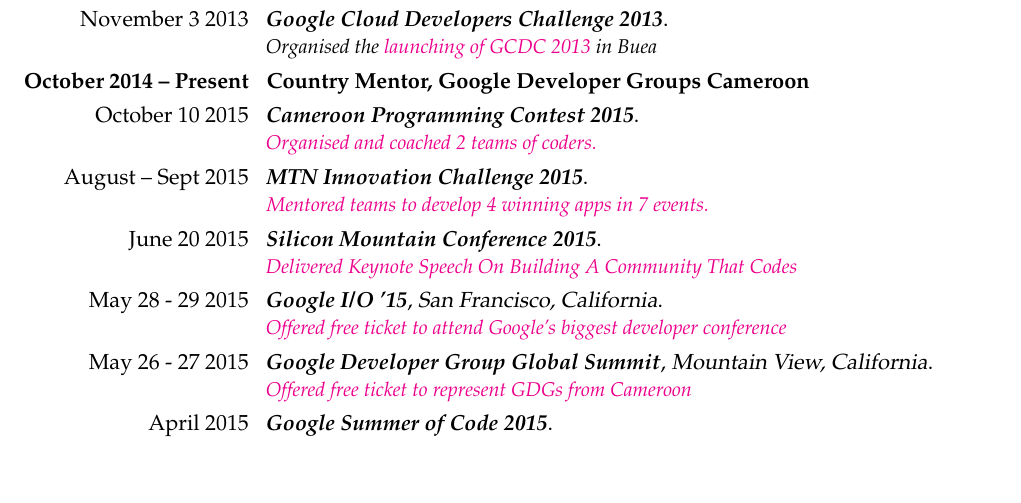
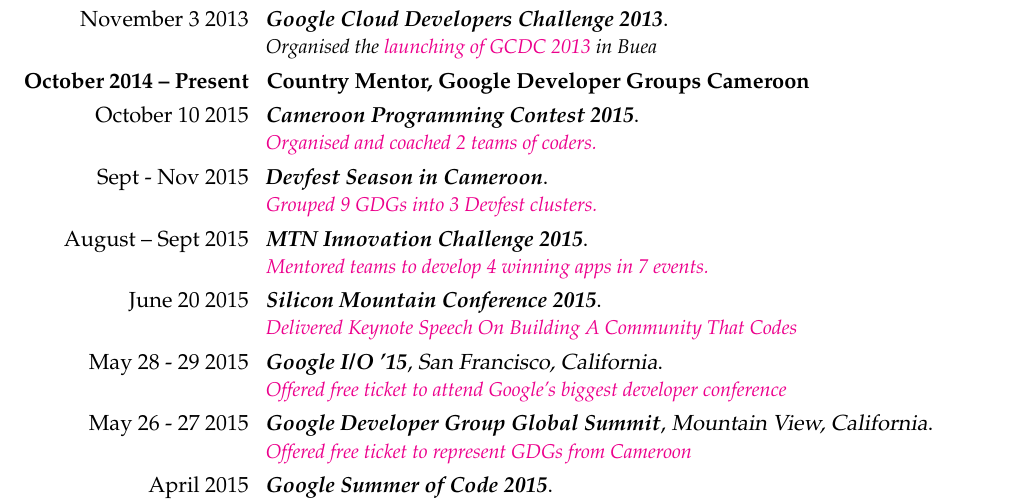
Before and after one commit to ebenezergraham/Resume, a LaTeX CV (Resume.tex): part of page 2 of 2, cut so that both start at the same text, the shorter picture padded with empty space. The pictures show the PDF file Resume.pdf that the author committed with the source.

Commit message:
Talk about the 2015 GDG Devfest Season in Cameroon

```diff
--- a/Resume.tex
+++ b/Resume.tex
@@ -74,6 +74,8 @@
 \cvitem{\llap{\textbf{October 2014 -- Present}}}{\textbf{Country Mentor, Google Developer Groups Cameroon}}
 \cventry{\llap{October 10 2015}}{\textit{Cameroon Programming Contest 2015}}{}{}{}{
 \href{https://plus.google.com/events/c85uitms89q5tkj11sjkjol43tg}{\textit{Organised and coached 2 teams of coders.}}}
+\cventry{\llap{Sept - Nov 2015}}{\textit{Devfest Season in Cameroon}}{}{}{}{
+\href{https://groups.google.com/forum/#!topic/ssa-gdg-leads/vvOeSyFHHac}{\textit{Grouped 9 GDGs into 3 Devfest clusters.}}}
 \cventry{\llap{August -- Sept 2015}}{\textit{MTN Innovation Challenge 2015}}{}{}{}{
 \href{http://www.mtninnovationchallenge.cm/finalists.html}{\textit{Mentored teams to develop 4 winning apps in 7 events.}}}
 \cventry{\llap{June 20 2015}}{\textit{Silicon Mountain Conference 2015}}{}{}{}{
```
Also changed, not shown: Resume.pdf, 1 other file.
